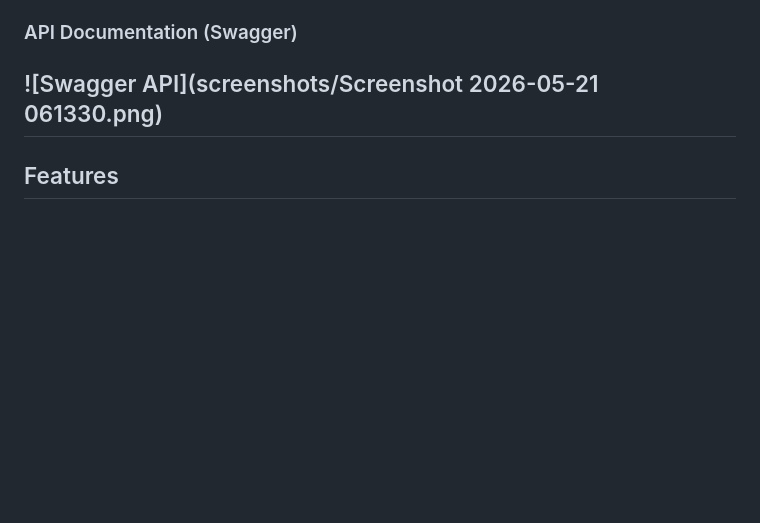
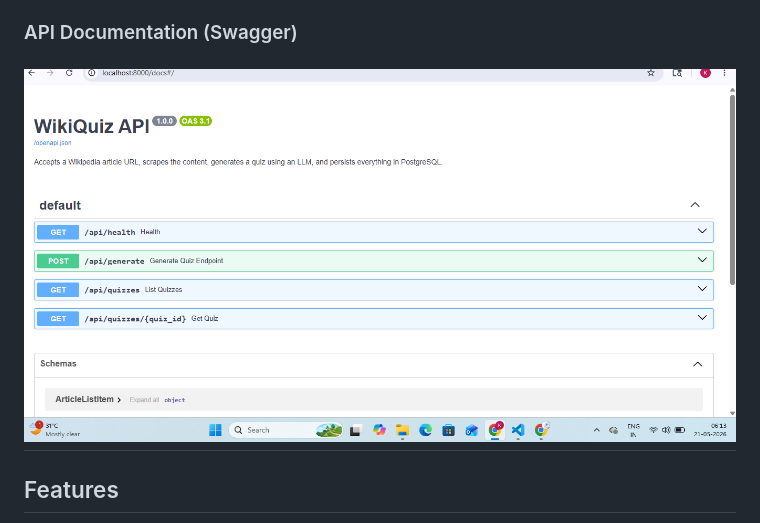
Before and after one commit to KrishnaVeni782/wikiquiz, a Markdown page: README.md, the part around the change. GitHub-like rendering; blank space fills up the shorter version.

```diff
--- a/README.md
+++ b/README.md
@@ -17,7 +17,7 @@ Generate multiple-choice quizzes from any Wikipedia article using Gemini AI.
 ![Quiz Modal](screenshots/details_past_quizs.png)
 
 ### API Documentation (Swagger)
-![Swagger API](screenshots/Screenshot 2026-05-21 061330.png)
+![Swagger API](screenshots/api.png)
 ---
 
 ## Features
```
